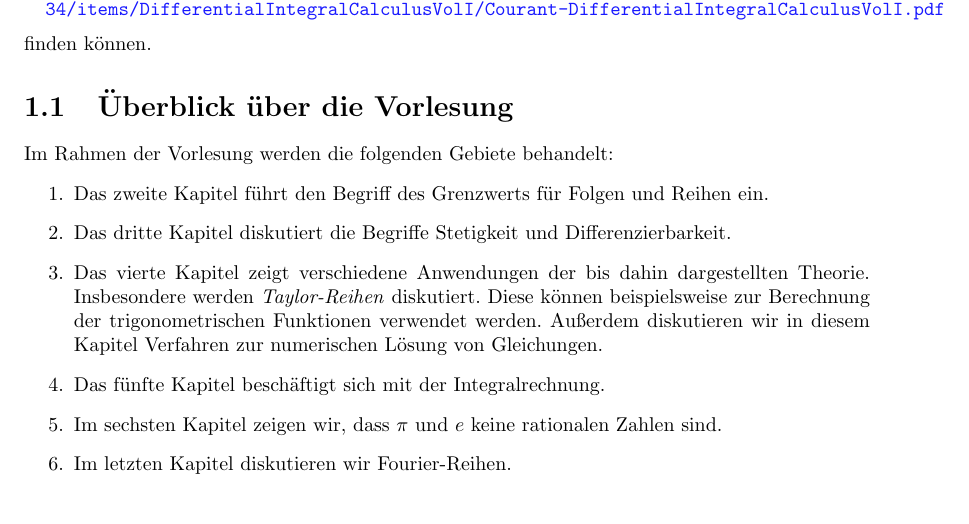
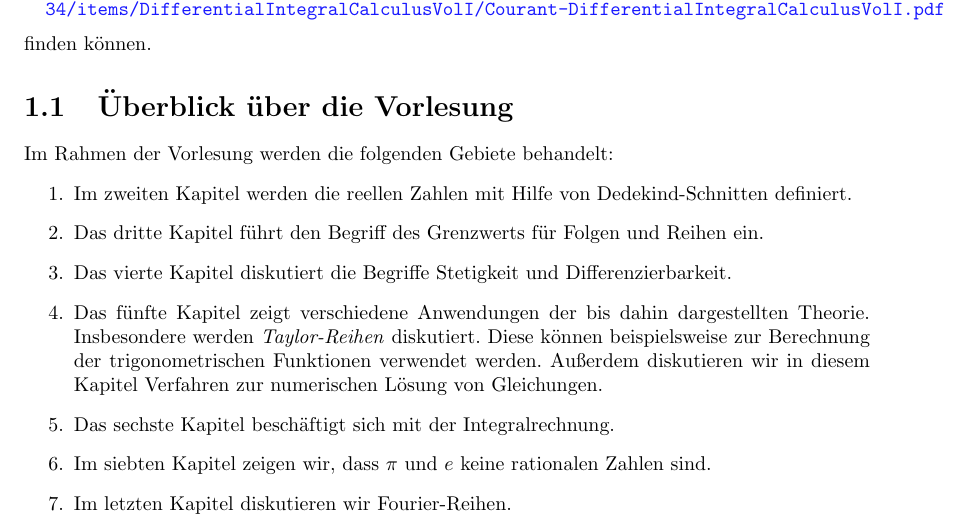
Before and after one commit to karlstroetmann/Analysis, a LaTeX document (Script/analysis.tex, which reads Script/einleitung.tex): part of page 4 of 42, cut so that both start at the same text. The pictures show the PDF file Script/analysis.pdf that the author committed with the source; the source files are stored in an older character set and shown here as Unicode.

Commit message:
minor changes

```diff
--- a/Script/einleitung.tex
+++ b/Script/einleitung.tex
@@ -23,6 +23,4 @@ finden können.
 \section{Überblick über die Vorlesung}
 Im Rahmen der Vorlesung werden die folgenden Gebiete behandelt:
 \begin{enumerate}
-\item Das zweite Kapitel führt den Begriff des Grenzwerts für Folgen und Reihen ein.
-\item Das dritte Kapitel diskutiert die Begriffe Stetigkeit und Differenzierbarkeit.
-\item Das vierte Kapitel zeigt verschiedene Anwendungen der bis dahin dargestellten Theorie.
+\item Im zweiten Kapitel werden die reellen Zahlen mit Hilfe von Dedekind-Schnitten definiert.
@@ -29,8 +30,8 @@ Im Rahmen der Vorlesung werden die folgenden Gebiete behandelt:
       Insbesondere werden \emph{Taylor-Reihen} diskutiert. Diese können beispielsweise zur
       Berechnung der trigonometrischen Funktionen verwendet werden.  Außerdem diskutieren wir in
       diesem Kapitel Verfahren zur numerischen Lösung von Gleichungen.
-\item Das fünfte Kapitel beschäftigt sich mit der Integralrechnung.
-\item Im sechsten Kapitel zeigen wir, dass  $\pi$ und $e$ keine rationalen Zahlen sind.
+\item Das sechste Kapitel beschäftigt sich mit der Integralrechnung.
+\item Im siebten Kapitel zeigen wir, dass  $\pi$ und $e$ keine rationalen Zahlen sind.
 \item Im letzten Kapitel diskutieren wir Fourier-Reihen.
 \end{enumerate}
 
```
Also changed, not shown: Script/analysis.pdf, Script/einleitung.tex (3 more changed lines), 1 other file.
